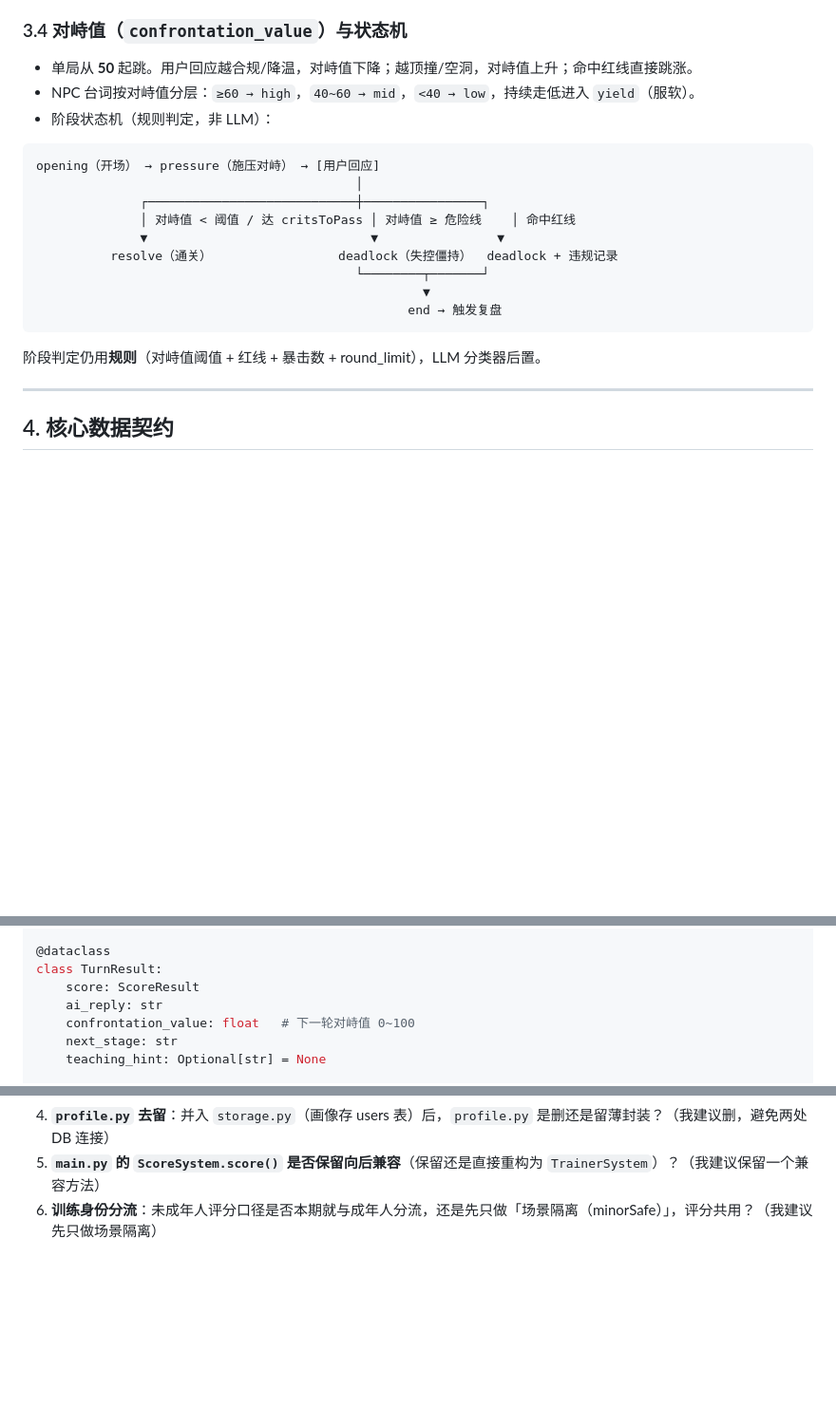
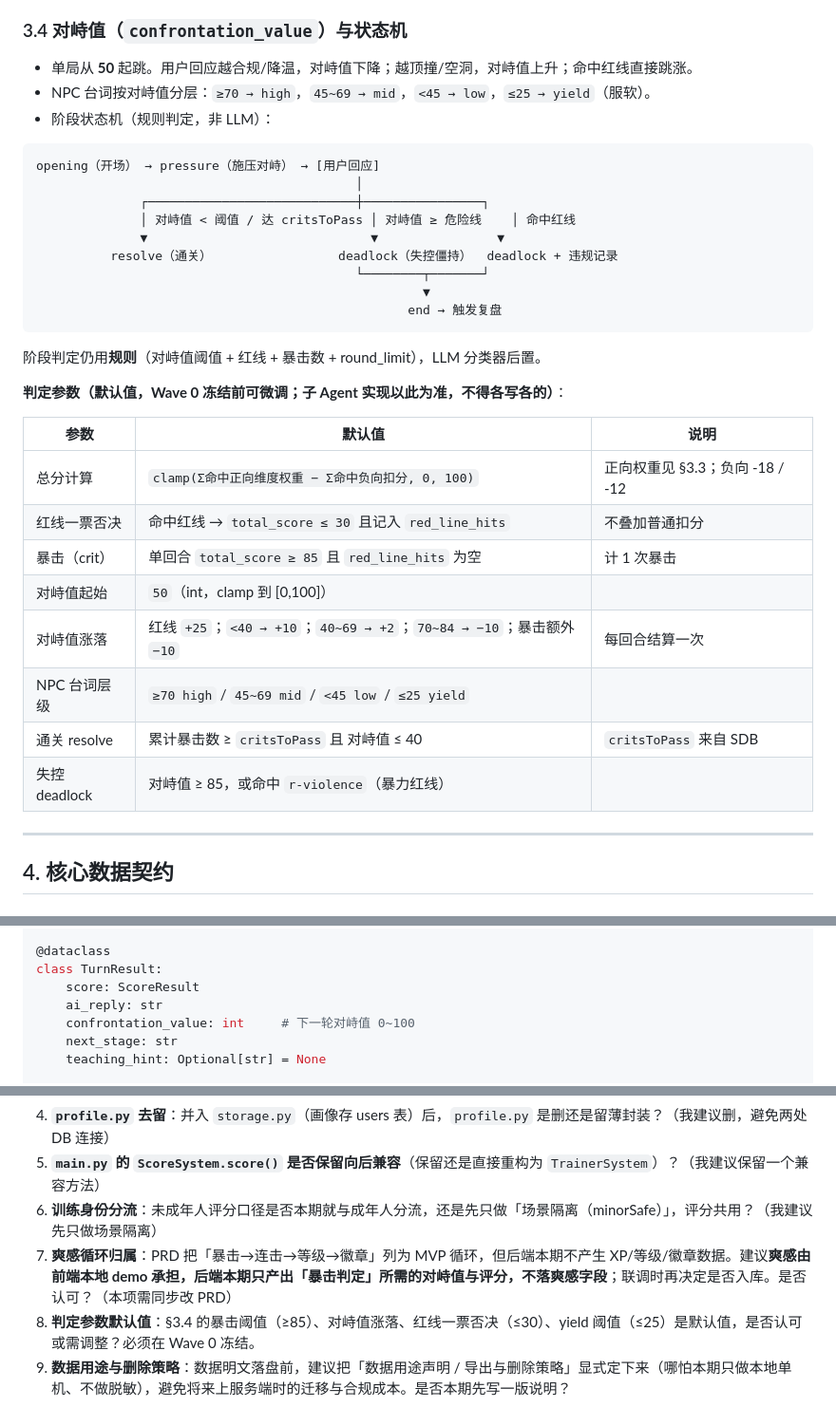
Before and after one commit to jdjxbcbj/self-trainer-agent, a Markdown page: PLAN.md, 3 parts joined by grey strips. Shown at 95% size. GitHub-like rendering; blank space fills up the shorter version.

````diff
--- a/PLAN.md
+++ b/PLAN.md
@@ -179,7 +179,7 @@ v2 的「约束→评分维度权重」替换为**通用安全评分维度 + 红
 ### 3.4 对峙值（`confrontation_value`）与状态机
 
 - 单局从 **50** 起跳。用户回应越合规/降温，对峙值下降；越顶撞/空洞，对峙值上升；命中红线直接跳涨。
-- NPC 台词按对峙值分层：`≥60 → high`，`40~60 → mid`，`<40 → low`，持续走低进入 `yield`（服软）。
+- NPC 台词按对峙值分层：`≥70 → high`，`45~69 → mid`，`<45 → low`，`≤25 → yield`（服软）。
 - 阶段状态机（规则判定，非 LLM）：
 
 ```
@@ -195,6 +195,19 @@ opening（开场） → pressure（施压对峙） → [用户回应]
 ```
 
 阶段判定仍用**规则**（对峙值阈值 + 红线 + 暴击数 + round_limit），LLM 分类器后置。
+
+**判定参数（默认值，Wave 0 冻结前可微调；子 Agent 实现以此为准，不得各写各的）**：
+
+| 参数 | 默认值 | 说明 |
+|---|---|---|
+| 总分计算 | `clamp(Σ命中正向维度权重 − Σ命中负向扣分, 0, 100)` | 正向权重见 §3.3；负向 -18 / -12 |
+| 红线一票否决 | 命中红线 → `total_score ≤ 30` 且记入 `red_line_hits` | 不叠加普通扣分 |
+| 暴击（crit） | 单回合 `total_score ≥ 85` 且 `red_line_hits` 为空 | 计 1 次暴击 |
+| 对峙值起始 | `50`（int，clamp 到 [0,100]） | |
+| 对峙值涨落 | 红线 `+25`；`<40 → +10`；`40~69 → +2`；`70~84 → −10`；暴击额外 `−10` | 每回合结算一次 |
+| NPC 台词层级 | `≥70 high` / `45~69 mid` / `<45 low` / `≤25 yield` | |
+| 通关 resolve | 累计暴击数 ≥ `critsToPass` 且 对峙值 ≤ 40 | `critsToPass` 来自 SDB |
+| 失控 deadlock | 对峙值 ≥ 85，或命中 `r-violence`（暴力红线） | |
 
 ---
 
@@ -272,7 +285,7 @@ class ScoreResult:
 class TurnResult:
     score: ScoreResult
     ai_reply: str
-    confrontation_value: float   # 下一轮对峙值 0~100
+    confrontation_value: int     # 下一轮对峙值 0~100
     next_stage: str
     teaching_hint: Optional[str] = None
 
@@ -510,3 +528,6 @@ class Storage:
 4. **`profile.py` 去留**：并入 `storage.py`（画像存 users 表）后，`profile.py` 是删还是留薄封装？（我建议删，避免两处 DB 连接）
 5. **`main.py` 的 `ScoreSystem.score()` 是否保留向后兼容**（保留还是直接重构为 `TrainerSystem`）？（我建议保留一个兼容方法）
 6. **训练身份分流**：未成年人评分口径是否本期就与成年人分流，还是先只做「场景隔离（minorSafe）」，评分共用？（我建议先只做场景隔离）
+7. **爽感循环归属**：PRD 把「暴击→连击→等级→徽章」列为 MVP 循环，但后端本期不产生 XP/等级/徽章数据。建议**爽感由前端本地 demo 承担，后端本期只产出「暴击判定」所需的对峙值与评分，不落爽感字段**；联调时再决定是否入库。是否认可？（本项需同步改 PRD）
+8. **判定参数默认值**：§3.4 的暴击阈值（≥85）、对峙值涨落、红线一票否决（≤30）、yield 阈值（≤25）是默认值，是否认可或需调整？必须在 Wave 0 冻结。
+9. **数据用途与删除策略**：数据明文落盘前，建议把「数据用途声明 / 导出与删除策略」显式定下来（哪怕本期只做本地单机、不做脱敏），避免将来上服务端时的迁移与合规成本。是否本期先写一版说明？
````
Also changed, not shown: other parts of PLAN.md (+19 -14 lines), PRD.md (+3 -1 lines).
